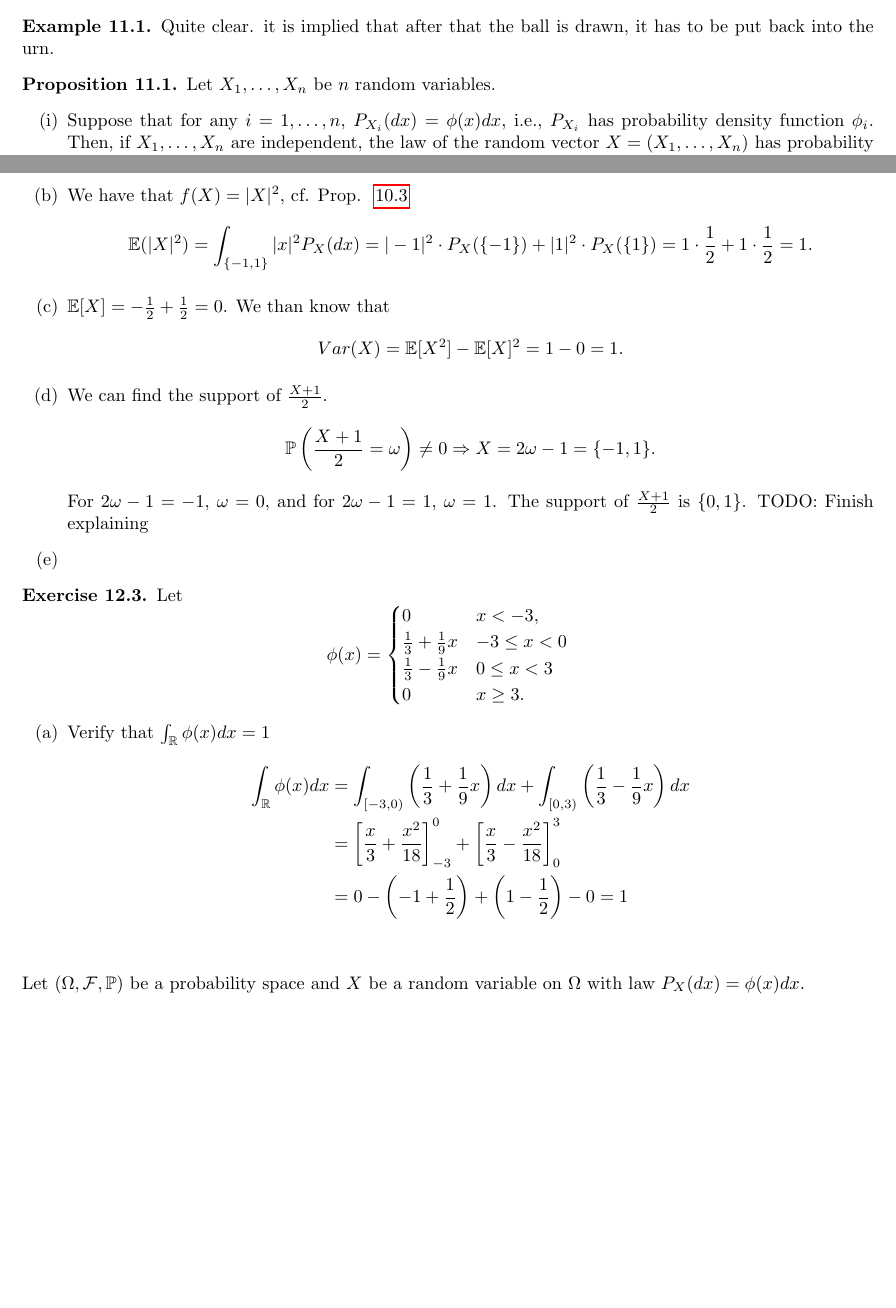
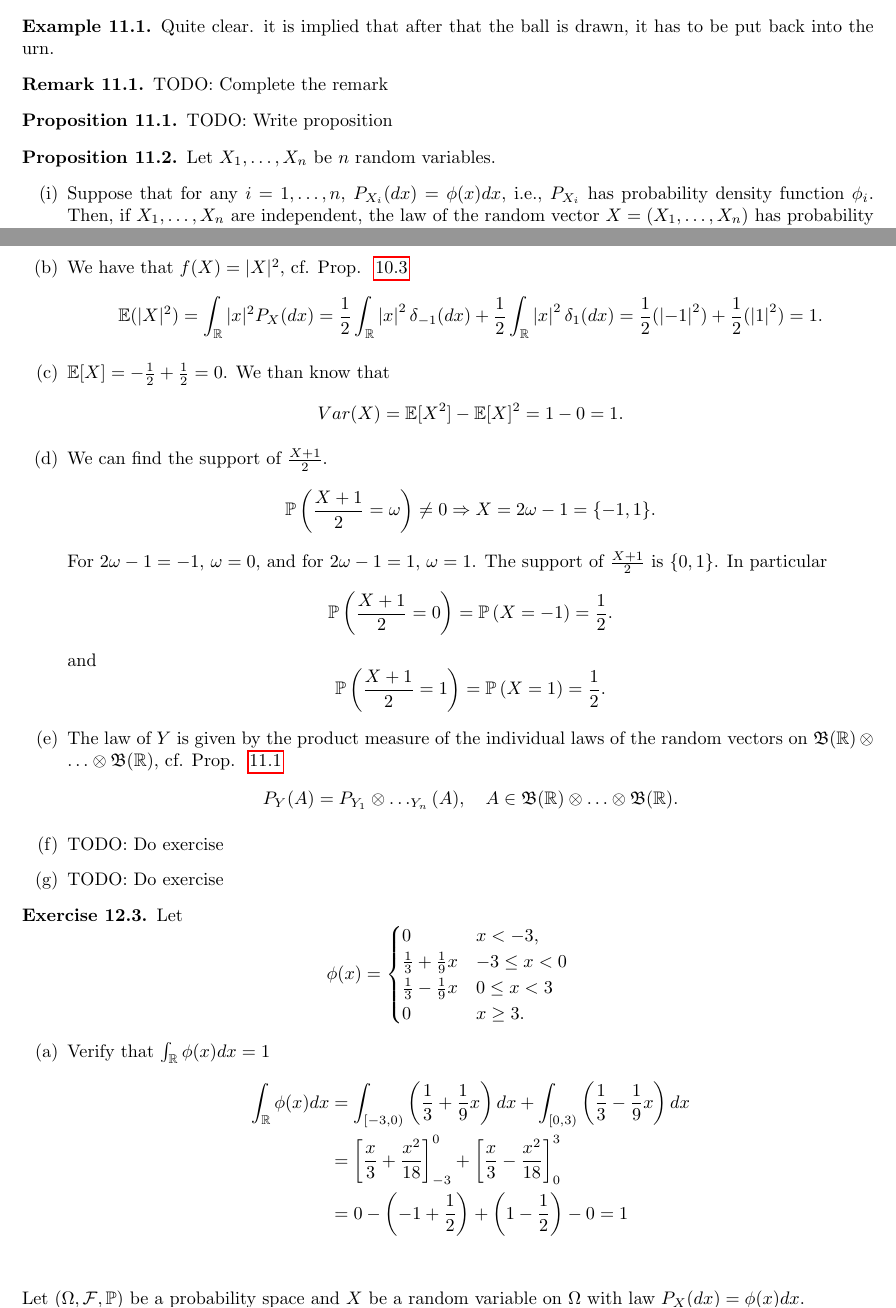
Before and after one commit to cambriadaniele/STA110, a LaTeX document (main.tex, which reads kap11/summary.tex, mock1/notes.tex): two parts of pages 25 and 30 of 33, joined at a grey line, cut so that both start at the same text, the shorter picture padded with empty space. The pictures show the PDF file main.pdf that the author committed with the source.

Commit message:
Progress on mock exam 1

```diff
--- a/kap11/summary.tex
+++ b/kap11/summary.tex
@@ -24,6 +24,16 @@
     Quite clear. it is implied that after that the ball is drawn, it has to be put back into
     the urn.
 \end{example}
+
+\begin{remark}[]
+    \label{rem:11.4}
+    TODO: Complete the remark
+\end{remark}
+
+\begin{proposition}[]
+    \label{prop:11.1}
+    TODO: Write proposition
+\end{proposition}
 
 \begin{proposition}[]
     \label{prop:11.4}
--- a/mock1/notes.tex
+++ b/mock1/notes.tex
@@ -152,8 +152,10 @@ Solve with the pdf of the mock exam on the side.
             $\mathbb{P}(X=1) = \frac{1}{2}$
         \item We have that $f(X)=|X|^{2}$, cf. Prop. ~\ref{prop:10.3}
             \[
-            \mathbb{E}(|X|^{2}) = \int_{\{-1,1\} }|x|^{2}P_X(dx) = |-1|^{2} \cdot P_X(\{-1\} )+ |1|^{2}\cdot P_X(\{1\} )
-            =1\cdot \frac{1}{2} + 1\cdot \frac{1}{2} =1
+            \mathbb{E}(|X|^{2}) = \int_{\mathbb{R}}|x|^{2}P_X(dx)
+            = \frac{1}{2} \int_{\mathbb{R}}  \left|x \right|^2 \delta_{-1}(dx)
+            + \frac{1}{2} \int_{\mathbb{R}}  \left|x \right|^2 \delta_{1}(dx)
+            = \frac{1}{2}( \left|-1 \right| ^2) + \frac{1}{2}( \left|1 \right| ^2) = 1
             .\]
         \item $\mathbb{E}[X] = -\frac{1}{2} + \frac{1}{2}= 0$. We than know that
             \[
@@ -164,9 +166,28 @@ Solve with the pdf of the mock exam on the side.
             \[
                 \mathbb{P}\left( \frac{X+1}{2}=\omega \right) \neq 0 \Rightarrow X = 2\omega - 1 = \{-1,1\}
             .\]
-            For $2\omega-1 = -1$, $\omega=0$, and for  $2\omega-1 = 1$,  $\omega=1$. The support of  $\frac{X+1}{2}$ is $\{0,1\} $.
-            TODO: Finish explaining
+            For $2\omega-1 = -1$, $\omega=0$, and for  $2\omega-1 = 1$,  $\omega=1$.
+            The support of  $\frac{X+1}{2}$ is $\{0,1\} $.
+            In particular
+            \[
+            \mathbb{P}\left( \frac{X+1}{2} = 0 \right) = \mathbb{P}\left( X=-1 \right) = \frac{1}{2}
+            .\]
+            and
+            \[
+            \mathbb{P}\left( \frac{X+1}{2} = 1 \right) = \mathbb{P}\left( X=1 \right) = \frac{1}{2}
+            .\]
         \item
+          The law of $Y $ is given by the product measure of the individual laws of the random vectors
+          on $\mathfrak{B}(\mathbb{R}) \otimes \ldots \otimes \mathfrak{B}(\mathbb{R}) $, cf.
+          Prop. ~\ref{prop:11.1}
+          \[
+          P_Y(A) = P_{Y_1}\otimes\ldots\otimesP_{Y_n}(A), \quad A \in
+          \mathfrak{B}(\mathbb{R}) \otimes \ldots \otimes \mathfrak{B}(\mathbb{R})
+          .\]
+        \item
+          TODO: Do exercise
+        \item
+          TODO: Do exercise
     \end{enumerate}
 \end{exercise}
 
```
Also changed, not shown: kap10/summary.tex (+5 -0 lines), main.pdf, mock1/notes.tex (17 more changed lines), 8 other files.
